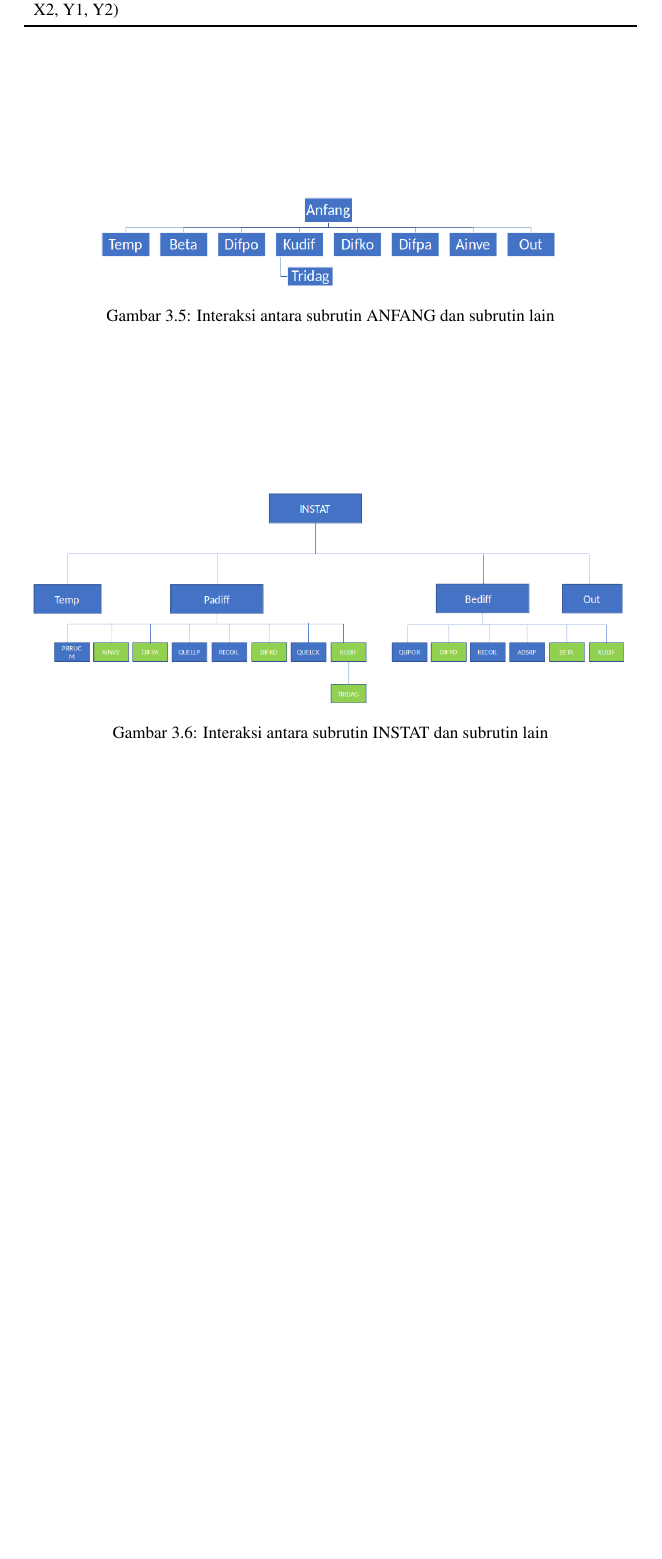
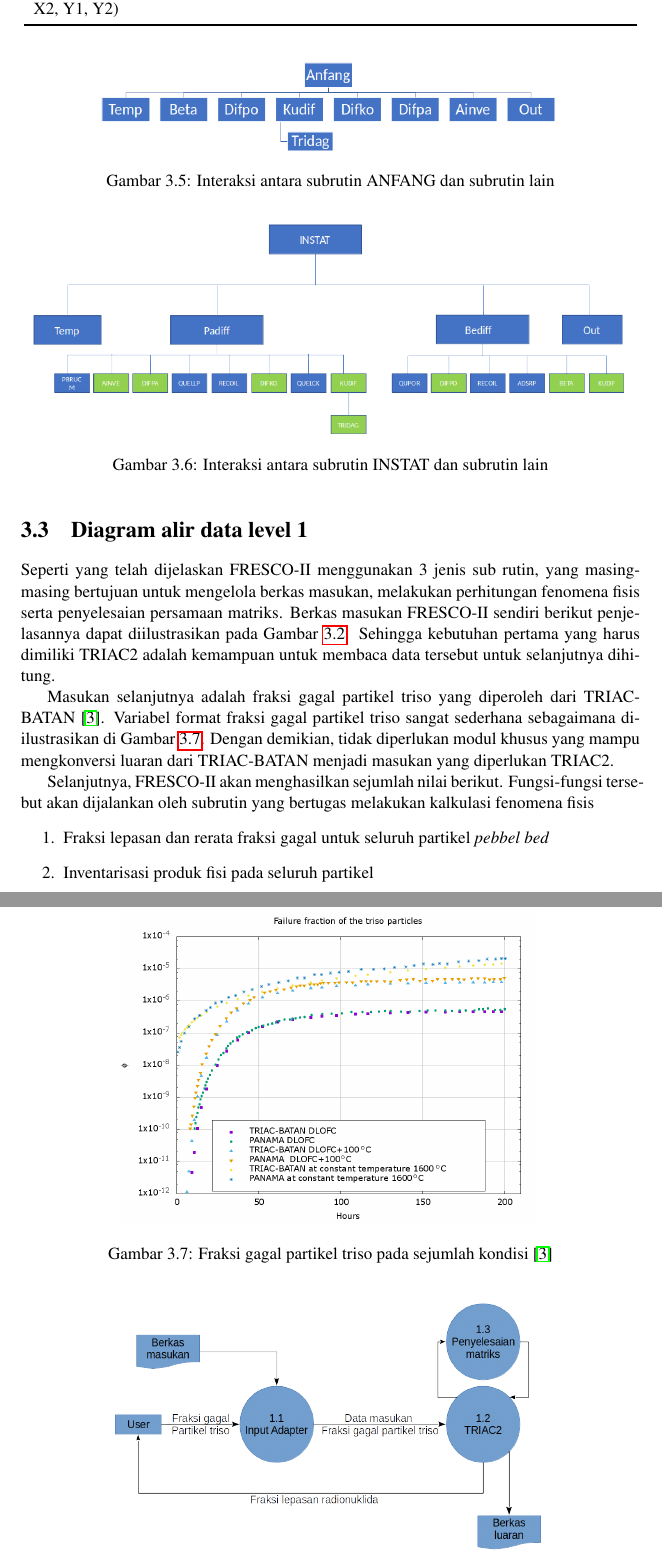
Before and after one commit to aawaskita/fresh, a LaTeX thesis (DokumentasiTriac2/triacFreshReport.tex): part of page 15 of 16 before the commit and two parts of pages 15 and 16 of 17 after it, the two joined at a grey line, cut so that both start at the same text, the shorter picture padded with empty space. Compiled offline with pdfLaTeX.

Commit message:
Add resource to documentation

```diff
--- a/DokumentasiTriac2/triacFreshReport.tex
+++ b/DokumentasiTriac2/triacFreshReport.tex
@@ -381,3 +381,22 @@ Sedangkan interaksi antara subrutin INSTAT dan subrutin pendukung lainnya dijela
     \label{fig:interaction3}
   \end{center}
 \end{figure}
+
+\section{Diagram alir data level 1}
+Seperti yang telah dijelaskan FRESCO-II menggunakan 3 jenis sub rutin, yang masing-masing bertujuan untuk mengelola berkas masukan, melakukan perhitungan fenomena fisis serta penyelesaian persamaan matriks. Berkas masukan FRESCO-II sendiri berikut penjelasannya dapat diilustrasikan pada \figurename~\ref{fig:fileinput}. Sehingga kebutuhan pertama yang harus dimiliki TRIAC2 adalah kemampuan untuk membaca data tersebut untuk selanjutnya dihitung.
+
+Masukan selanjutnya adalah fraksi gagal partikel triso yang diperoleh dari TRIAC-BATAN \cite{triac1}. Variabel format fraksi gagal partikel triso sangat sederhana sebagaimana diilustrasikan di \figurename~\ref{fig:hasiltriac}. Dengan demikian, tidak diperlukan modul khusus yang mampu mengkonversi luaran dari TRIAC-BATAN menjadi masukan yang diperlukan TRIAC2.
+
+\begin{figure}[h!]
+  \begin{center}
+    \includegraphics[scale=.35]{pics/compareinit.png}
+    \caption{Fraksi gagal partikel triso pada sejumlah kondisi \cite{triac1}}
+    \label{fig:hasiltriac}
+  \end{center}
+\end{figure}
+
+Selanjutnya, FRESCO-II akan menghasilkan sejumlah nilai berikut. Fungsi-fungsi tersebut akan dijalankan oleh subrutin yang bertugas melakukan kalkulasi fenomena fisis
+\begin{enumerate}
+  \item Fraksi lepasan dan rerata fraksi gagal untuk seluruh partikel \textit{pebbel bed}
+  \item Inventarisasi produk fisi pada seluruh partikel
+  \item Inventarisasi produk fisi pada \textit{coated particle} (partikel triso)
@@ -383,0 +408,4 @@ Sedangkan interaksi antara subrutin INSTAT dan subrutin pendukung lainnya dijela
+\begin{figure}
+  \begin{center}
+    \includegraphics[scale=.35]{pics/level1triac2.png}
+    \caption{Diagram alir data level 1}
```
Also changed, not shown: DokumentasiTriac2/pics/compareinit.png (added), DokumentasiTriac2/pics/level1triac2.png (added), DokumentasiTriac2/triacFreshReport.bbl, DokumentasiTriac2/triacFreshReport.pdf, DokumentasiTriac2/triacFreshReport.tex (10 more changed lines), 8 other files.
